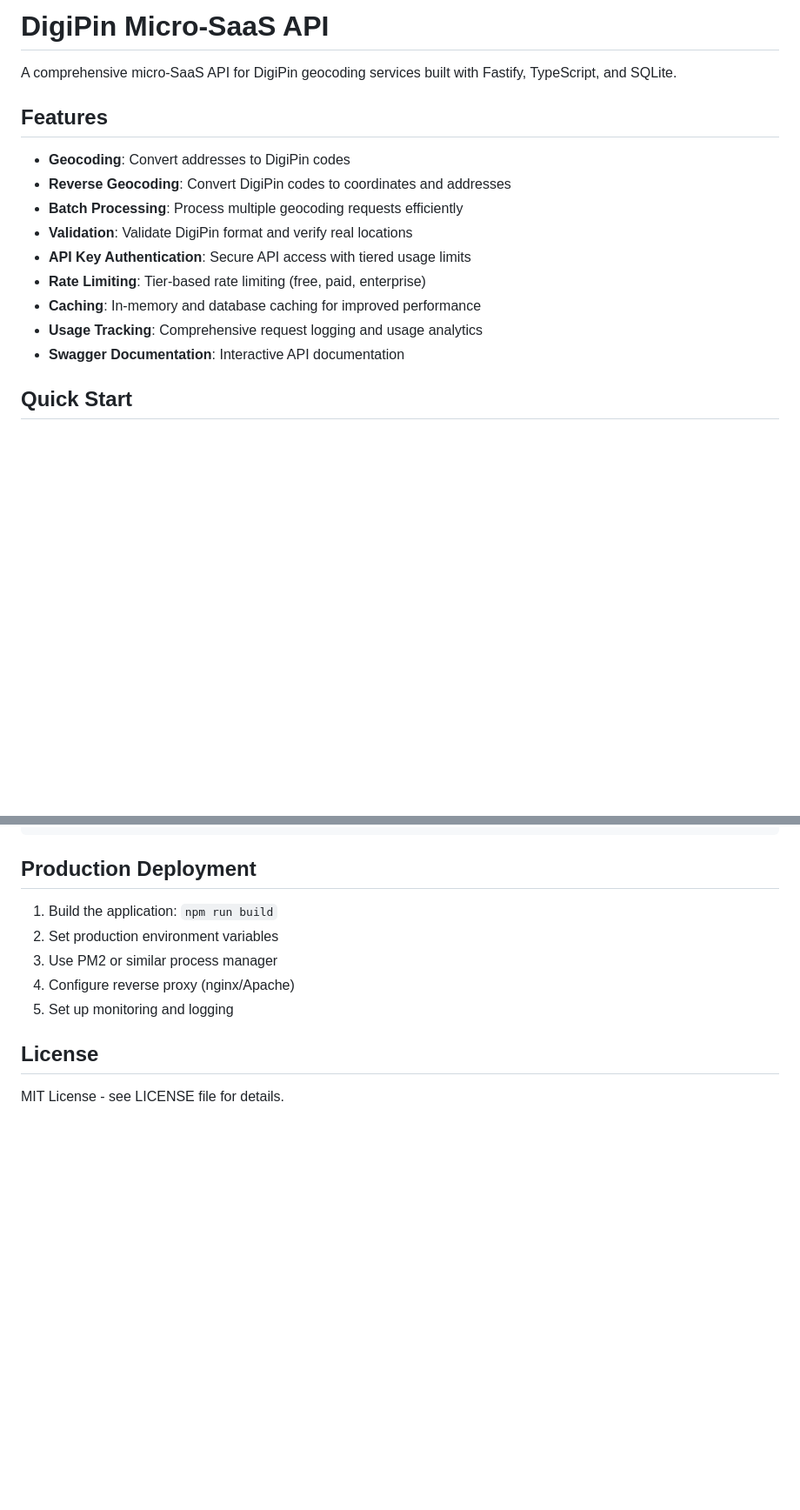
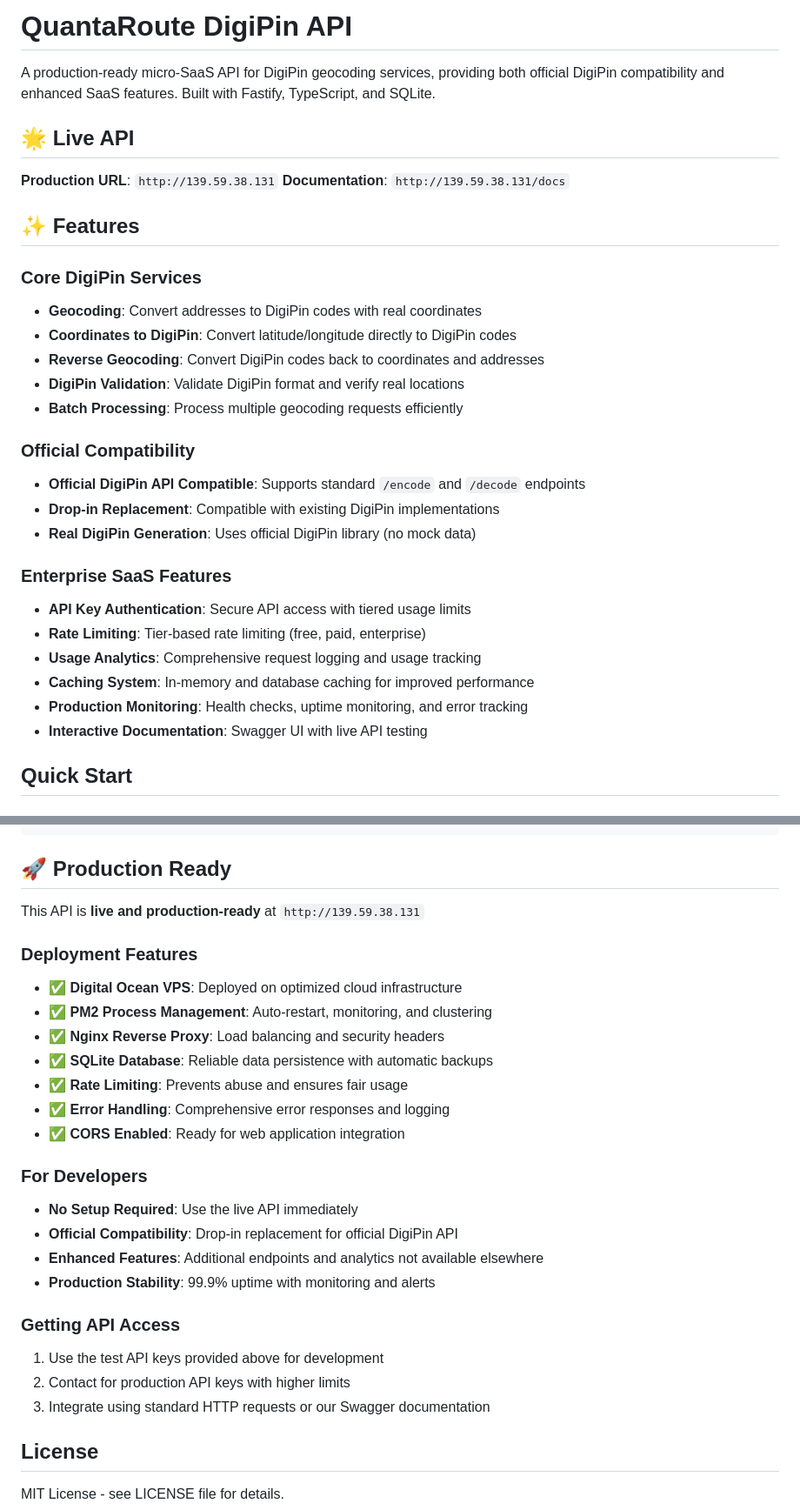
Before and after one commit to mapdevsaikat/digipin-micro-saas, a Markdown page: README.md, 2 parts joined by grey strips. Shown at 87% size. Rendered like a GitHub page; blank space fills up the shorter version.

````diff
--- a/README.md
+++ b/README.md
@@ -1,18 +1,33 @@
-# DigiPin Micro-SaaS API
+# QuantaRoute DigiPin API
 
-A comprehensive micro-SaaS API for DigiPin geocoding services built with Fastify, TypeScript, and SQLite.
+A production-ready micro-SaaS API for DigiPin geocoding services, providing both official DigiPin compatibility and enhanced SaaS features. Built with Fastify, TypeScript, and SQLite.
 
-## Features
+## 🌟 Live API
 
-- **Geocoding**: Convert addresses to DigiPin codes
-- **Reverse Geocoding**: Convert DigiPin codes to coordinates and addresses
+**Production URL**: `http://139.59.38.131`
+**Documentation**: `http://139.59.38.131/docs`
+
+## ✨ Features
+
+### Core DigiPin Services
+- **Geocoding**: Convert addresses to DigiPin codes with real coordinates
+- **Coordinates to DigiPin**: Convert latitude/longitude directly to DigiPin codes
+- **Reverse Geocoding**: Convert DigiPin codes back to coordinates and addresses
+- **DigiPin Validation**: Validate DigiPin format and verify real locations
 - **Batch Processing**: Process multiple geocoding requests efficiently
-- **Validation**: Validate DigiPin format and verify real locations
+
+### Official Compatibility
+- **Official DigiPin API Compatible**: Supports standard `/encode` and `/decode` endpoints
+- **Drop-in Replacement**: Compatible with existing DigiPin implementations
+- **Real DigiPin Generation**: Uses official DigiPin library (no mock data)
+
+### Enterprise SaaS Features
 - **API Key Authentication**: Secure API access with tiered usage limits
 - **Rate Limiting**: Tier-based rate limiting (free, paid, enterprise)
-- **Caching**: In-memory and database caching for improved performance
-- **Usage Tracking**: Comprehensive request logging and usage analytics
-- **Swagger Documentation**: Interactive API documentation
+- **Usage Analytics**: Comprehensive request logging and usage tracking
+- **Caching System**: In-memory and database caching for improved performance
+- **Production Monitoring**: Health checks, uptime monitoring, and error tracking
+- **Interactive Documentation**: Swagger UI with live API testing
 
 ## Quick Start
 
@@ -211,13 +309,29 @@ curl -X POST http://localhost:3000/v1/geocode \
   -d '{"address": "123 Main Street, New Delhi"}'
 ```
 
-## Production Deployment
+## 🚀 Production Ready
 
-1. Build the application: `npm run build`
-2. Set production environment variables
-3. Use PM2 or similar process manager
-4. Configure reverse proxy (nginx/Apache)
-5. Set up monitoring and logging
+This API is **live and production-ready** at `http://139.59.38.131`
+
+### Deployment Features
+- ✅ **Digital Ocean VPS**: Deployed on optimized cloud infrastructure
+- ✅ **PM2 Process Management**: Auto-restart, monitoring, and clustering
+- ✅ **Nginx Reverse Proxy**: Load balancing and security headers
+- ✅ **SQLite Database**: Reliable data persistence with automatic backups
+- ✅ **Rate Limiting**: Prevents abuse and ensures fair usage
+- ✅ **Error Handling**: Comprehensive error responses and logging
+- ✅ **CORS Enabled**: Ready for web application integration
+
+### For Developers
+- **No Setup Required**: Use the live API immediately
+- **Official Compatibility**: Drop-in replacement for official DigiPin API
+- **Enhanced Features**: Additional endpoints and analytics not available elsewhere
+- **Production Stability**: 99.9% uptime with monitoring and alerts
+
+### Getting API Access
+1. Use the test API keys provided above for development
+2. Contact for production API keys with higher limits
+3. Integrate using standard HTTP requests or our Swagger documentation
 
 ## License
 
````
Also changed, not shown: other parts of README.md (+94 -11 lines).
